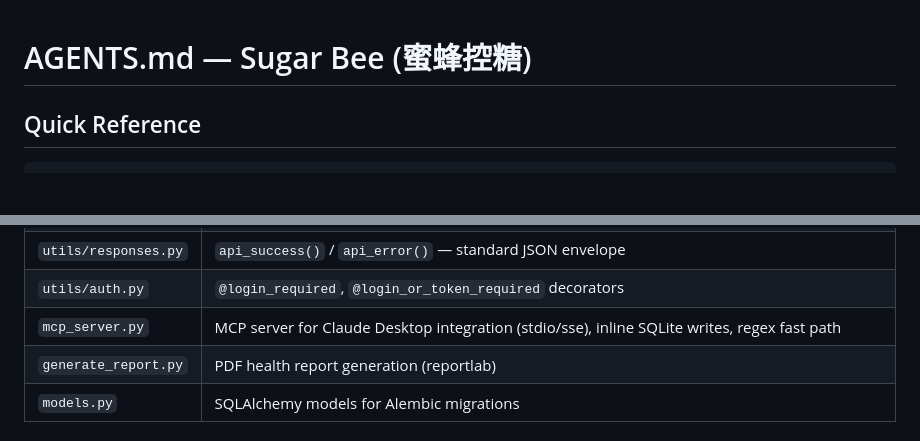
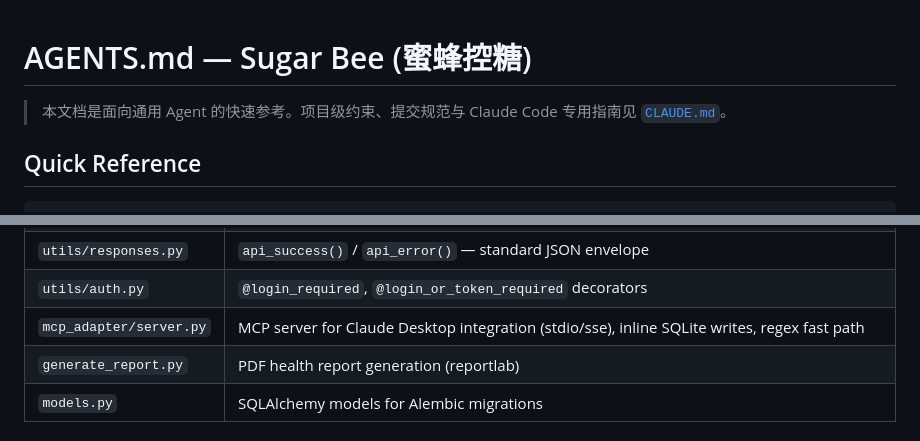
Before and after one commit to Golden0Voyager/sugar-bee, a Markdown page: AGENTS.md, 2 parts joined by grey strips. GitHub-like rendering; blank space fills up the shorter version.

Commit message:
docs: add cross-reference to CLAUDE.md in AGENTS.md
在 AGENTS.md 顶部增加说明，引导查看 CLAUDE.md 项目级约束

```diff
--- a/AGENTS.md
+++ b/AGENTS.md
@@ -1,4 +1,6 @@
 # AGENTS.md — Sugar Bee (蜜蜂控糖)
+
+> 本文档是面向通用 Agent 的快速参考。项目级约束、提交规范与 Claude Code 专用指南见 [`CLAUDE.md`](CLAUDE.md)。
 
 ## Quick Reference
 
@@ -43,7 +45,7 @@ Monolithic Flask app (`app.py`) with Blueprint modules for routing. Single-page
 | `utils/db.py` | `get_db()`, `close_db()`, `init_db()` — SQLite via Flask `g` |
 | `utils/responses.py` | `api_success()` / `api_error()` — standard JSON envelope |
 | `utils/auth.py` | `@login_required`, `@login_or_token_required` decorators |
-| `mcp_server.py` | MCP server for Claude Desktop integration (stdio/sse), inline SQLite writes, regex fast path |
+| `mcp_adapter/server.py` | MCP server for Claude Desktop integration (stdio/sse), inline SQLite writes, regex fast path |
 | `generate_report.py` | PDF health report generation (reportlab) |
 | `models.py` | SQLAlchemy models for Alembic migrations |
 
```
